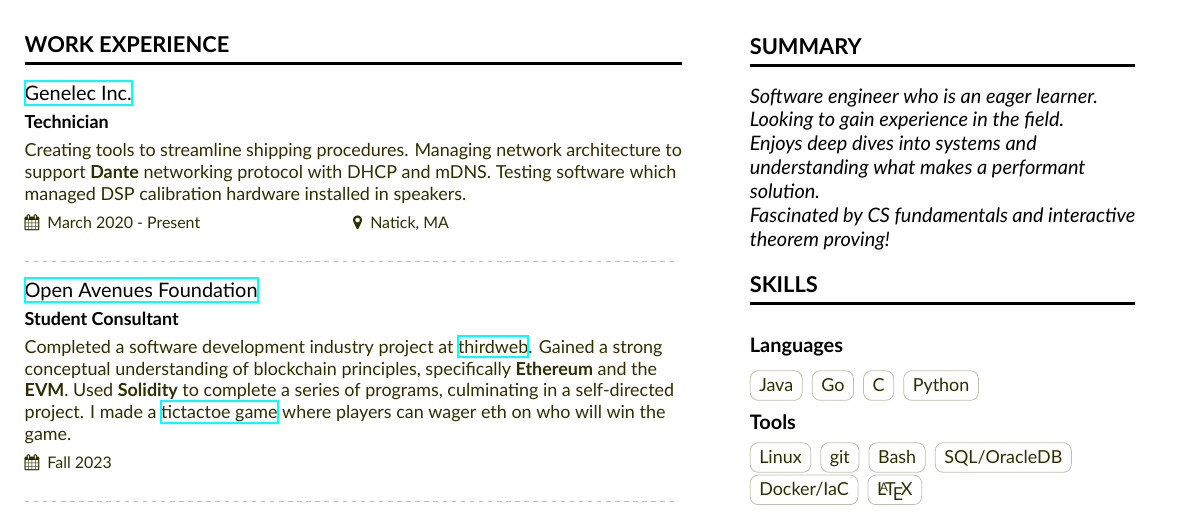
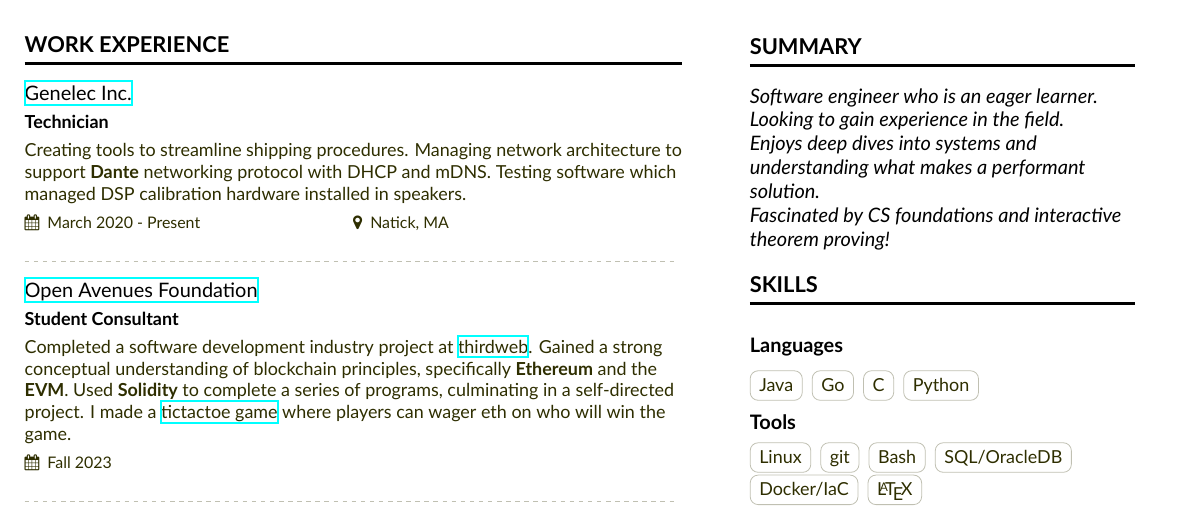
Before and after one commit to andreweggleston/cv, a LaTeX CV (Resume.tex, which reads resume-sidebar.tex): part of the page, cut so that both start at the same text. Compiled offline with XeLaTeX.

Commit message:
Update resume-sidebar.tex

```diff
--- a/resume-sidebar.tex
+++ b/resume-sidebar.tex
@@ -2,7 +2,7 @@
   \begin{quote}
     Software engineer who is an eager learner. Looking to gain experience in the field. \par
     Enjoys deep dives into systems and understanding what makes a performant solution. \par
-    Fascinated by CS fundamentals and interactive theorem proving!
+    Fascinated by CS foundations and interactive theorem proving!
   \end{quote}
 
 \cvsection{Skills}
```
